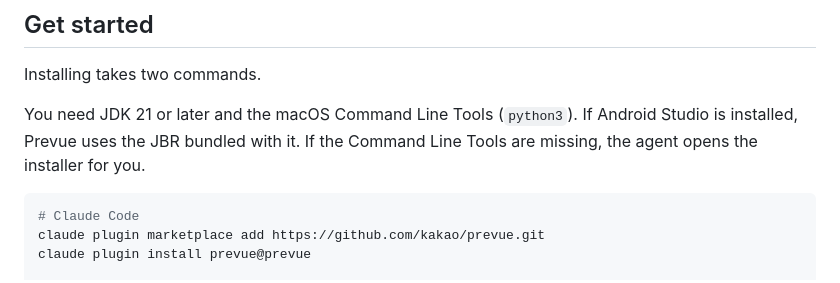
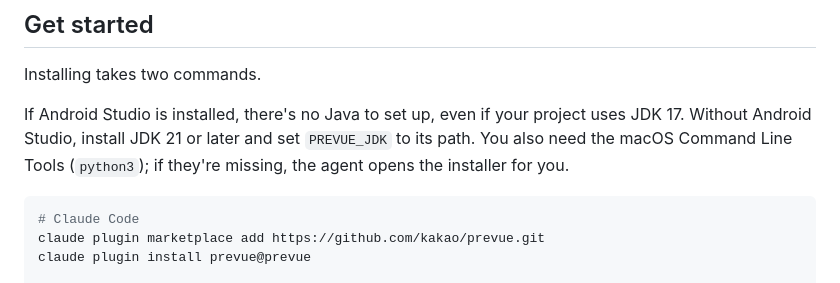
Before and after one commit to Dwite/prevue, a Markdown page: README.md, the part around the change. GitHub-like rendering.

````diff
--- a/README.md
+++ b/README.md
@@ -103,7 +103,7 @@ Even when two agents save at the same time, each window redraws on its own, and
 
 Installing takes two commands.
 
-You need JDK 21 or later and the macOS Command Line Tools (`python3`). If Android Studio is installed, Prevue uses the JBR bundled with it. If the Command Line Tools are missing, the agent opens the installer for you.
+If Android Studio is installed, there's no Java to set up, even if your project uses JDK 17. Without Android Studio, install JDK 21 or later and set `PREVUE_JDK` to its path. You also need the macOS Command Line Tools (`python3`); if they're missing, the agent opens the installer for you.
 
 ```sh
 # Claude Code
````
Also changed, not shown: README.ko.md (+1 -1 lines).
